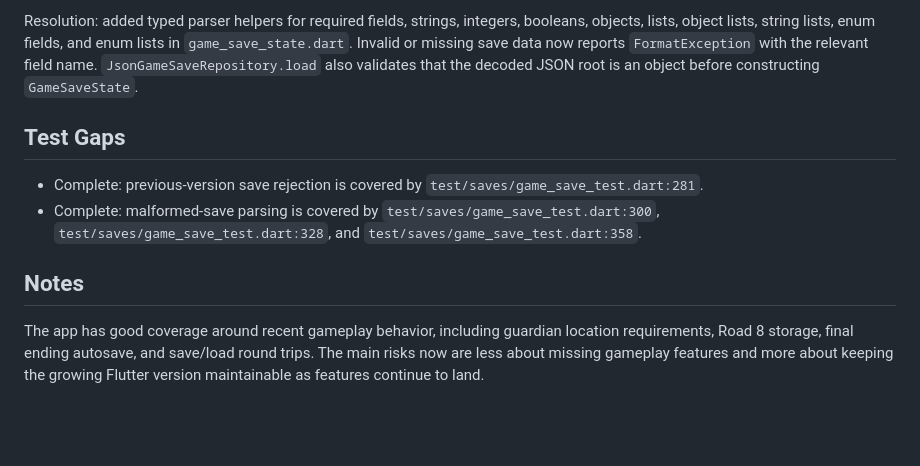
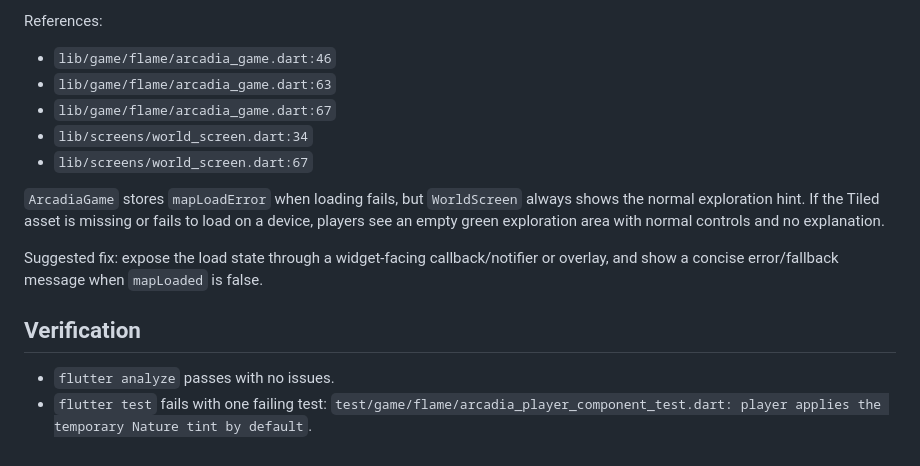
Before and after one commit to Adam0240/Arcadia_v2, a Markdown page: arcadia_flutter/flutter_code_review.md, the part around one of its changes. GitHub-like rendering; blank space fills up the shorter version.

Commit message:
Performed code review

```diff
--- a/arcadia_flutter/flutter_code_review.md
+++ b/arcadia_flutter/flutter_code_review.md
@@ -51,11 +60,16 @@ Original finding: the save-state factories cast directly from decoded JSON, and
 
-Resolution: added typed parser helpers for required fields, strings, integers, booleans, objects, lists, object lists, string lists, enum fields, and enum lists in `game_save_state.dart`. Invalid or missing save data now reports `FormatException` with the relevant field name. `JsonGameSaveRepository.load` also validates that the decoded JSON root is an object before constructing `GameSaveState`.
+References:
+- `lib/game/flame/arcadia_game.dart:46`
+- `lib/game/flame/arcadia_game.dart:63`
+- `lib/game/flame/arcadia_game.dart:67`
+- `lib/screens/world_screen.dart:34`
+- `lib/screens/world_screen.dart:67`
 
-## Test Gaps
+`ArcadiaGame` stores `mapLoadError` when loading fails, but `WorldScreen` always shows the normal exploration hint. If the Tiled asset is missing or fails to load on a device, players see an empty green exploration area with normal controls and no explanation.
 
-- Complete: previous-version save rejection is covered by `test/saves/game_save_test.dart:281`.
-- Complete: malformed-save parsing is covered by `test/saves/game_save_test.dart:300`, `test/saves/game_save_test.dart:328`, and `test/saves/game_save_test.dart:358`.
+Suggested fix: expose the load state through a widget-facing callback/notifier or overlay, and show a concise error/fallback message when `mapLoaded` is false.
 
-## Notes
+## Verification
 
-The app has good coverage around recent gameplay behavior, including guardian location requirements, Road 8 storage, final ending autosave, and save/load round trips. The main risks now are less about missing gameplay features and more about keeping the growing Flutter version maintainable as features continue to land.
+- `flutter analyze` passes with no issues.
+- `flutter test` fails with one failing test: `test/game/flame/arcadia_player_component_test.dart: player applies the temporary Nature tint by default`.
```
Also changed, not shown: other parts of arcadia_flutter/flutter_code_review.md (+37 -28 lines).
